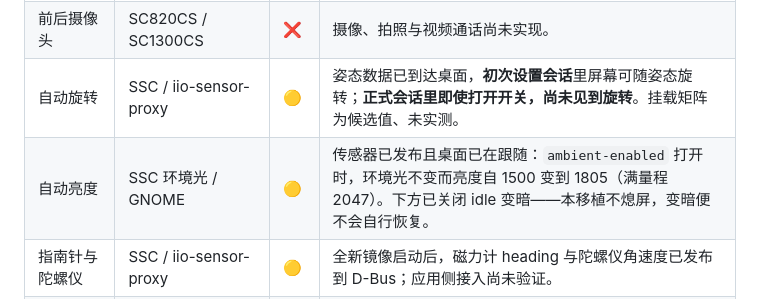
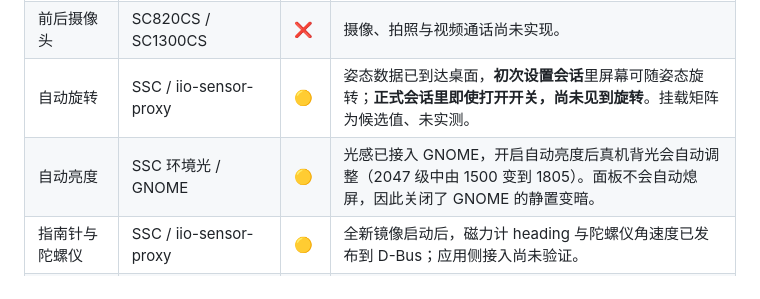
Before and after one commit to HOSHINO61/onepluspad-2pro-mainline, a Markdown page: README.zh-CN.md, the part around the change. Rendered like a GitHub page.

```diff
--- a/README.zh-CN.md
+++ b/README.zh-CN.md
@@ -104,7 +104,7 @@
 | 视频硬件编解码 | Qualcomm Iris | 🔧 | 驱动与固件已接入；硬解、硬编待真机验证。 |
 | 前后摄像头 | SC820CS / SC1300CS | ❌ | 摄像、拍照与视频通话尚未实现。 |
 | 自动旋转 | SSC / iio-sensor-proxy | 🟡 | 姿态数据已到达桌面，**初次设置会话**里屏幕可随姿态旋转；**正式会话里即使打开开关，尚未见到旋转**。挂载矩阵为候选值、未实测。 |
-| 自动亮度 | SSC 环境光 / GNOME | 🟡 | 传感器已发布且桌面已在跟随：`ambient-enabled` 打开时，环境光不变而亮度自 1500 变到 1805（满量程 2047）。下方已关闭 idle 变暗——本移植不熄屏，变暗便不会自行恢复。 |
+| 自动亮度 | SSC 环境光 / GNOME | 🟡 | 光感已接入 GNOME，开启自动亮度后真机背光会自动调整（2047 级中由 1500 变到 1805）。面板不会自动熄屏，因此关闭了 GNOME 的静置变暗。 |
 | 指南针与陀螺仪 | SSC / iio-sensor-proxy | 🟡 | 全新镜像启动后，磁力计 heading 与陀螺仪角速度已发布到 D-Bus；应用侧接入尚未验证。 |
 | 接近与霍尔 | SSC | ❌ | 本机 DSP 不发布接近传感器；`libssc` 也没有霍尔与 SAR 实现。 |
 
```
Also changed, not shown: README.md (+1 -1 lines).
